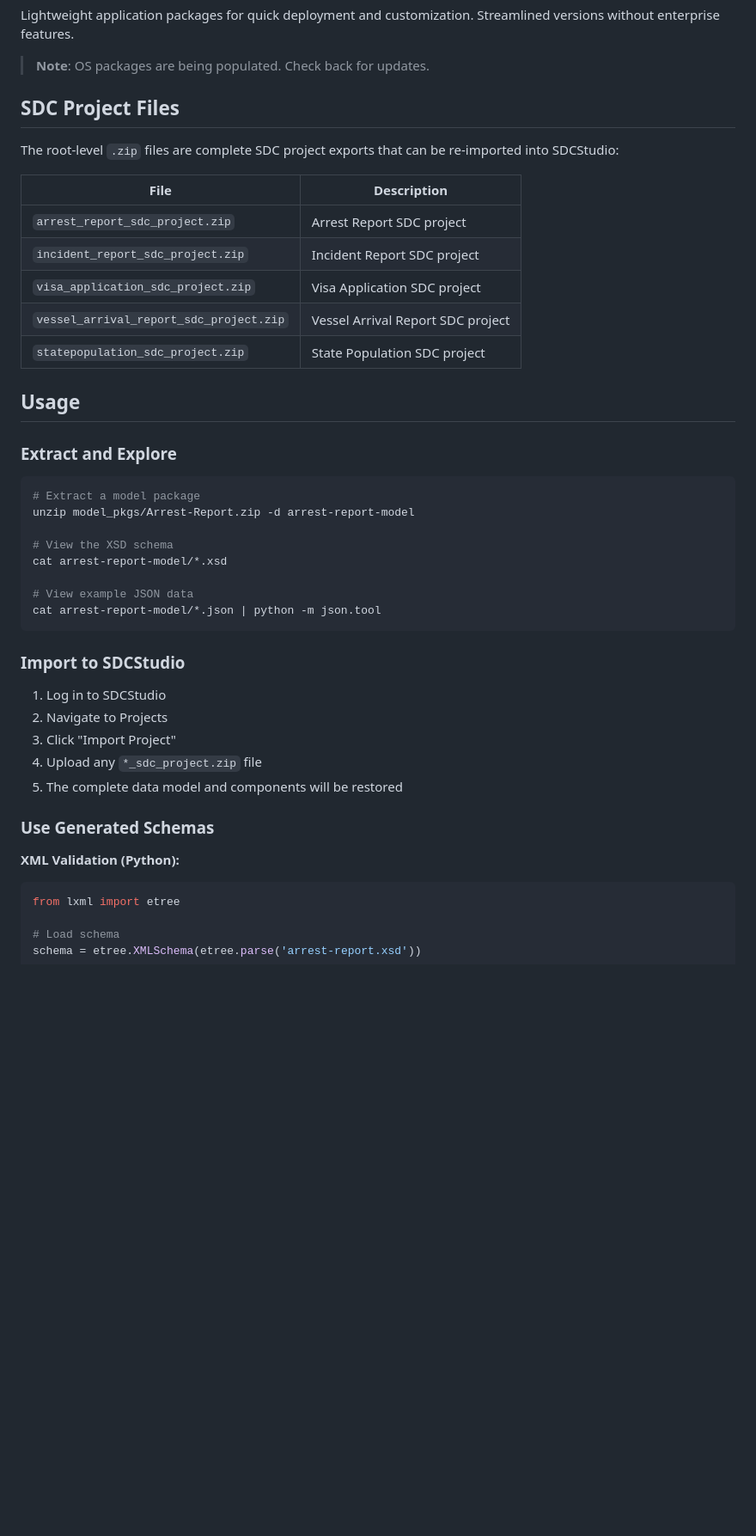
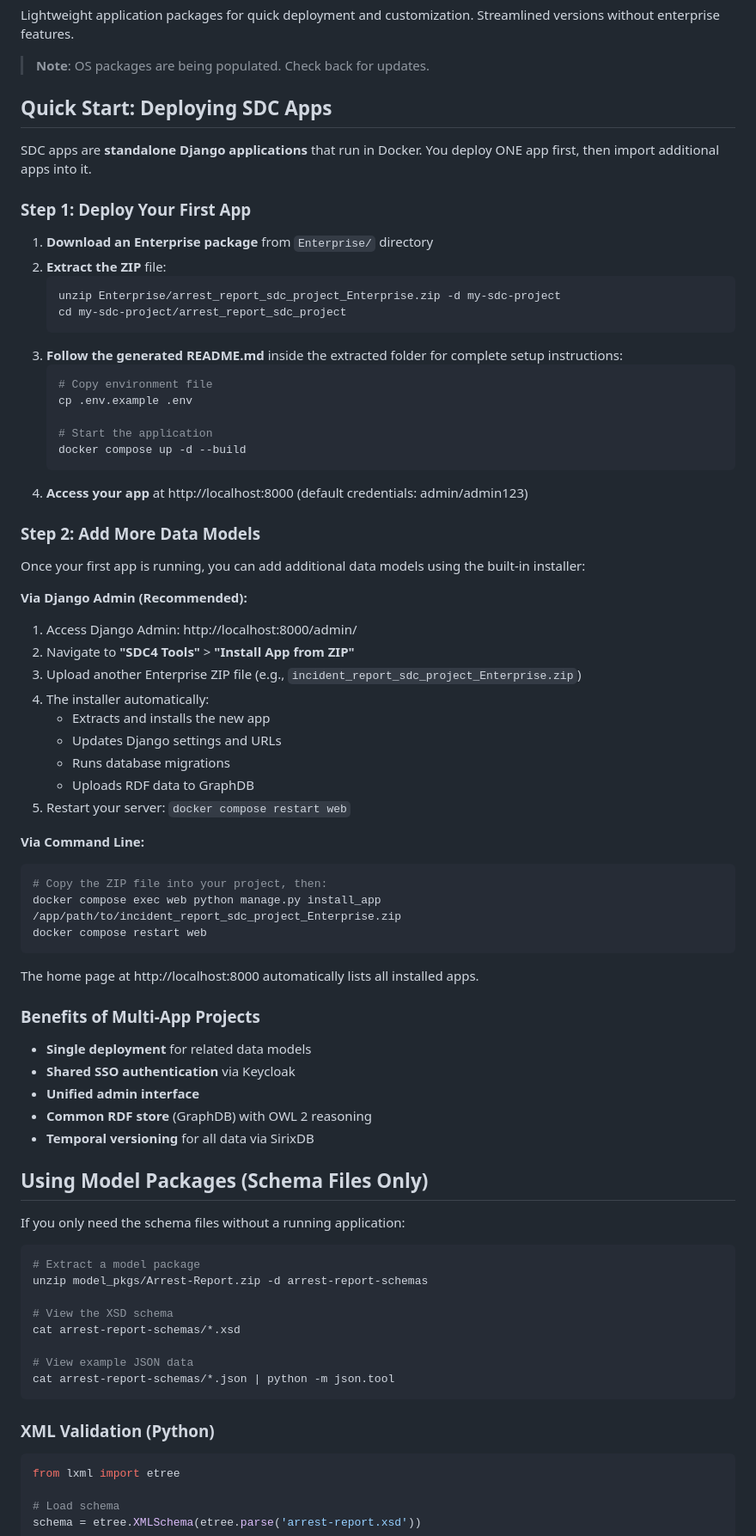
Before and after one commit to SemanticDataCharter/SDCStudio_Examples, a Markdown page: downloads/README.md, the part around one of its changes. Shown at 86% size. Drawn GitHub-style; blank space fills up the shorter version.

Commit message:
docs: Correct usage instructions for deploying SDC apps
The README incorrectly told users to import apps into SDCStudio. The
correct workflow is:

1. Deploy ONE SDC app using Docker (follow its generated README)
2. Import additional apps INTO the running app using the built-in
   installer (Django Admin or CLI)

Updated with:
- Clear "Quick Start: Deploying SDC Apps" section
- Step-by-step instructions for first app deployment
- Instructions for adding more data models via installer
- Benefits of multi-app projects
- Removed incorrect "Import to SDCStudio" section

🤖 Generated with [Claude Code](https://claude.com/claude-code)

Co-Authored-By: Claude Opus 4.5 <noreply@anthropic.com>

````diff
--- a/downloads/README.md
+++ b/downloads/README.md
@@ -65,44 +65,77 @@ Lightweight application packages for quick deployment and customization. Streaml
 
 > **Note**: OS packages are being populated. Check back for updates.
 
-## SDC Project Files
+## Quick Start: Deploying SDC Apps
 
-The root-level `.zip` files are complete SDC project exports that can be re-imported into SDCStudio:
+SDC apps are **standalone Django applications** that run in Docker. You deploy ONE app first, then import additional apps into it.
 
-| File | Description |
-|------|-------------|
-| `arrest_report_sdc_project.zip` | Arrest Report SDC project |
-| `incident_report_sdc_project.zip` | Incident Report SDC project |
-| `visa_application_sdc_project.zip` | Visa Application SDC project |
-| `vessel_arrival_report_sdc_project.zip` | Vessel Arrival Report SDC project |
-| `statepopulation_sdc_project.zip` | State Population SDC project |
+### Step 1: Deploy Your First App
 
-## Usage
+1. **Download an Enterprise package** from `Enterprise/` directory
+2. **Extract the ZIP** file:
+   ```bash
+   unzip Enterprise/arrest_report_sdc_project_Enterprise.zip -d my-sdc-project
+   cd my-sdc-project/arrest_report_sdc_project
+   ```
+3. **Follow the generated README.md** inside the extracted folder for complete setup instructions:
+   ```bash
+   # Copy environment file
+   cp .env.example .env
 
-### Extract and Explore
+   # Start the application
+   docker compose up -d --build
+   ```
+4. **Access your app** at http://localhost:8000 (default credentials: admin/admin123)
+
+### Step 2: Add More Data Models
+
+Once your first app is running, you can add additional data models using the built-in installer:
+
+**Via Django Admin (Recommended):**
+1. Access Django Admin: http://localhost:8000/admin/
+2. Navigate to **"SDC4 Tools"** > **"Install App from ZIP"**
+3. Upload another Enterprise ZIP file (e.g., `incident_report_sdc_project_Enterprise.zip`)
+4. The installer automatically:
+   - Extracts and installs the new app
+   - Updates Django settings and URLs
+   - Runs database migrations
+   - Uploads RDF data to GraphDB
+5. Restart your server: `docker compose restart web`
+
+**Via Command Line:**
+```bash
+# Copy the ZIP file into your project, then:
+docker compose exec web python manage.py install_app /app/path/to/incident_report_sdc_project_Enterprise.zip
+docker compose restart web
+```
+
+The home page at http://localhost:8000 automatically lists all installed apps.
+
+### Benefits of Multi-App Projects
+
+- **Single deployment** for related data models
+- **Shared SSO authentication** via Keycloak
+- **Unified admin interface**
+- **Common RDF store** (GraphDB) with OWL 2 reasoning
+- **Temporal versioning** for all data via SirixDB
+
+## Using Model Packages (Schema Files Only)
+
+If you only need the schema files without a running application:
 
 ```bash
 # Extract a model package
-unzip model_pkgs/Arrest-Report.zip -d arrest-report-model
+unzip model_pkgs/Arrest-Report.zip -d arrest-report-schemas
 
 # View the XSD schema
-cat arrest-report-model/*.xsd
+cat arrest-report-schemas/*.xsd
 
 # View example JSON data
-cat arrest-report-model/*.json | python -m json.tool
+cat arrest-report-schemas/*.json | python -m json.tool
 ```
 
-### Import to SDCStudio
+### XML Validation (Python)
 
-1. Log in to SDCStudio
-2. Navigate to Projects
-3. Click "Import Project"
-4. Upload any `*_sdc_project.zip` file
-5. The complete data model and components will be restored
-
-### Use Generated Schemas
-
-**XML Validation (Python):**
 ```python
 from lxml import etree
 
````
Also changed, not shown: other parts of downloads/README.md (+4 -2 lines).
